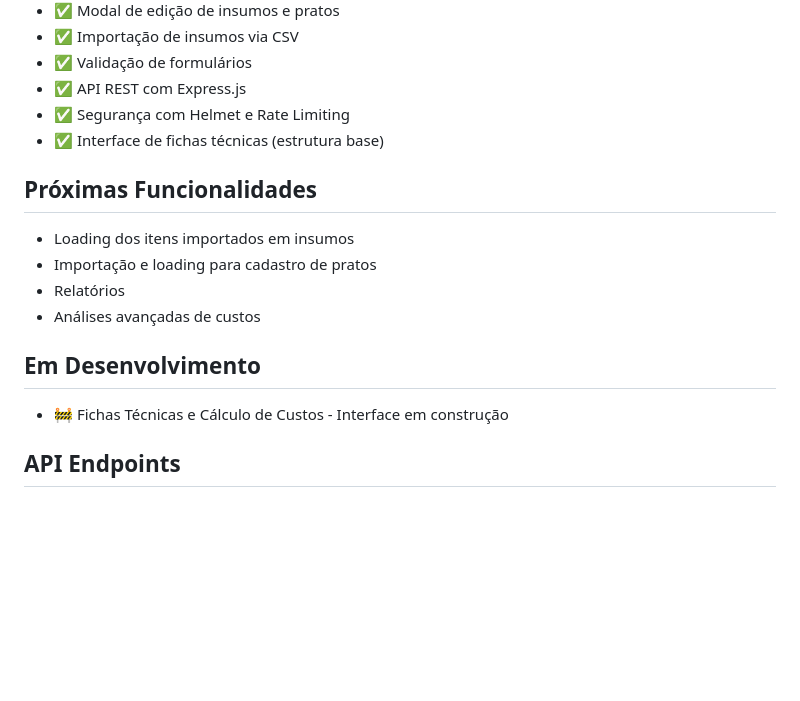
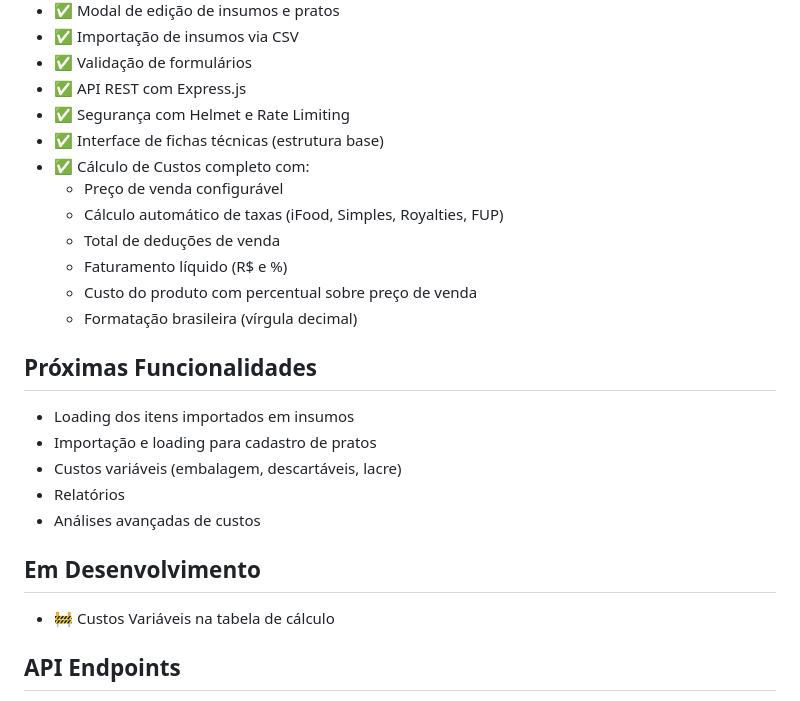
Before and after one commit to kiqf/custos-e-fts, a Markdown page: README.md, the part around the change. Rendered like a GitHub page; blank space fills up the shorter version.

Commit message:
📝 Atualiza README com funcionalidades de cálculo de custos implementadas

```diff
--- a/README.md
+++ b/README.md
@@ -120,15 +120,23 @@ O servidor será reiniciado automaticamente quando houver mudanças nos arquivos
 - ✅ API REST com Express.js
 - ✅ Segurança com Helmet e Rate Limiting
 - ✅ Interface de fichas técnicas (estrutura base)
+- ✅ Cálculo de Custos completo com:
+  - Preço de venda configurável
+  - Cálculo automático de taxas (iFood, Simples, Royalties, FUP)
+  - Total de deduções de venda
+  - Faturamento líquido (R$ e %)
+  - Custo do produto com percentual sobre preço de venda
+  - Formatação brasileira (vírgula decimal)
 
 ## Próximas Funcionalidades
 - Loading dos itens importados em insumos
 - Importação e loading para cadastro de pratos
+- Custos variáveis (embalagem, descartáveis, lacre)
 - Relatórios
 - Análises avançadas de custos
 
 ## Em Desenvolvimento
-- 🚧 Fichas Técnicas e Cálculo de Custos - Interface em construção
+- 🚧 Custos Variáveis na tabela de cálculo
 
 ## API Endpoints
 
```
